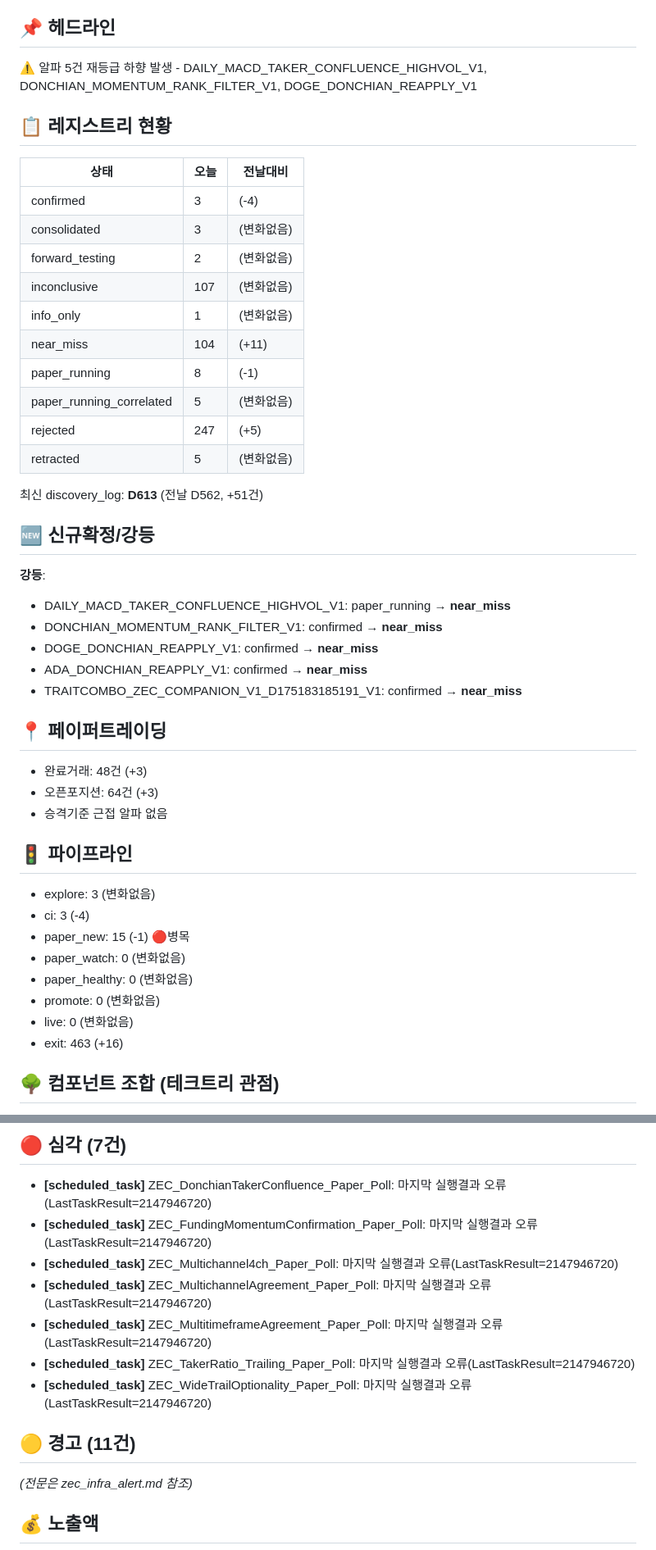
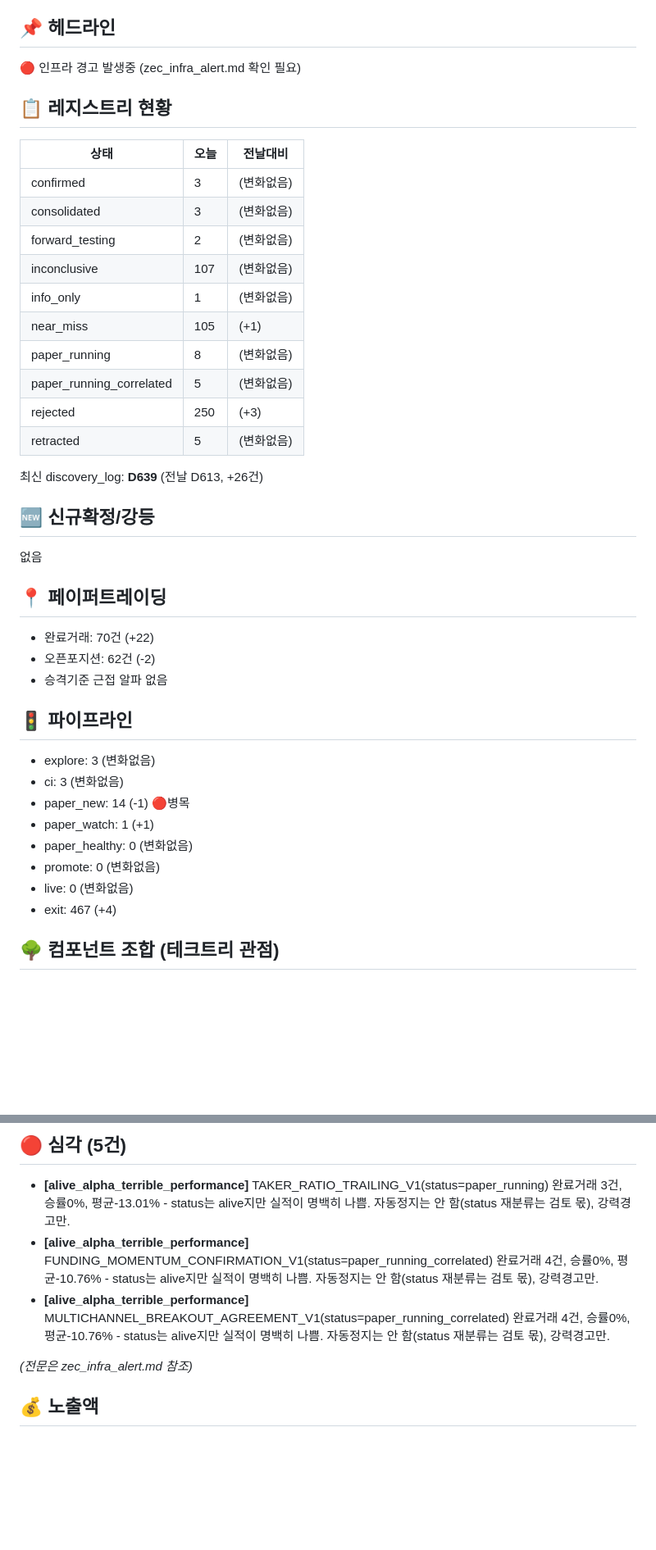
Before and after one commit to rlarudxo944-pixel/t5m-alpha-dashboard, a Markdown page: daily_report_latest.md, 2 parts joined by grey strips. Shown at 82% size. Rendered like a GitHub page; blank space fills up the shorter version.

Commit message:
auto-update daily report

```diff
--- a/daily_report_latest.md
+++ b/daily_report_latest.md
@@ -3,45 +3,40 @@
 
 ## 📌 헤드라인
-⚠️ 알파 5건 재등급 하향 발생 - DAILY_MACD_TAKER_CONFLUENCE_HIGHVOL_V1, DONCHIAN_MOMENTUM_RANK_FILTER_V1, DOGE_DONCHIAN_REAPPLY_V1
+🔴 인프라 경고 발생중 (zec_infra_alert.md 확인 필요)
 
 ## 📋 레지스트리 현황
 | 상태 | 오늘 | 전날대비 |
 |---|---|---|
-| confirmed | 3 | (-4)
+| confirmed | 3 | (변화없음)
 | consolidated | 3 | (변화없음)
 | forward_testing | 2 | (변화없음)
 | inconclusive | 107 | (변화없음)
 | info_only | 1 | (변화없음)
-| near_miss | 104 | (+11)
-| paper_running | 8 | (-1)
+| near_miss | 105 | (+1)
+| paper_running | 8 | (변화없음)
 | paper_running_correlated | 5 | (변화없음)
-| rejected | 247 | (+5)
+| rejected | 250 | (+3)
 | retracted | 5 | (변화없음)
 
-최신 discovery_log: **D613** (전날 D562, +51건)
+최신 discovery_log: **D639** (전날 D613, +26건)
 
 ## 🆕 신규확정/강등
-**강등**:
-- DAILY_MACD_TAKER_CONFLUENCE_HIGHVOL_V1: paper_running → **near_miss**
-- DONCHIAN_MOMENTUM_RANK_FILTER_V1: confirmed → **near_miss**
-- DOGE_DONCHIAN_REAPPLY_V1: confirmed → **near_miss**
-- ADA_DONCHIAN_REAPPLY_V1: confirmed → **near_miss**
-- TRAITCOMBO_ZEC_COMPANION_V1_D175183185191_V1: confirmed → **near_miss**
+없음
 
 ## 📍 페이퍼트레이딩
-- 완료거래: 48건 (+3)
-- 오픈포지션: 64건 (+3)
+- 완료거래: 70건 (+22)
+- 오픈포지션: 62건 (-2)
 - 승격기준 근접 알파 없음
 
 ## 🚦 파이프라인
 - explore: 3 (변화없음)
-- ci: 3 (-4)
-- paper_new: 15 (-1) 🔴병목
-- paper_watch: 0 (변화없음)
+- ci: 3 (변화없음)
+- paper_new: 14 (-1) 🔴병목
+- paper_watch: 1 (+1)
 - paper_healthy: 0 (변화없음)
 - promote: 0 (변화없음)
 - live: 0 (변화없음)
-- exit: 463 (+16)
+- exit: 467 (+4)
 
 ## 🌳 컴포넌트 조합 (테크트리 관점)
 *discovery건수/confirmed개수 자체가 아니라, 검증된 컴포넌트를 몇 개 조합했는지 · 조합이 실제로 부모(단일요소)보다 강한지가 진짜 진척 - 사용자 직접지시 반영.*
@@ -62,14 +57,8 @@
 
-## 🔴 심각 (7건)
-- **[scheduled_task]** ZEC_DonchianTakerConfluence_Paper_Poll: 마지막 실행결과 오류(LastTaskResult=2147946720)
-- **[scheduled_task]** ZEC_FundingMomentumConfirmation_Paper_Poll: 마지막 실행결과 오류(LastTaskResult=2147946720)
-- **[scheduled_task]** ZEC_Multichannel4ch_Paper_Poll: 마지막 실행결과 오류(LastTaskResult=2147946720)
-- **[scheduled_task]** ZEC_MultichannelAgreement_Paper_Poll: 마지막 실행결과 오류(LastTaskResult=2147946720)
-- **[scheduled_task]** ZEC_MultitimeframeAgreement_Paper_Poll: 마지막 실행결과 오류(LastTaskResult=2147946720)
-- **[scheduled_task]** ZEC_TakerRatio_Trailing_Paper_Poll: 마지막 실행결과 오류(LastTaskResult=2147946720)
-- **[scheduled_task]** ZEC_WideTrailOptionality_Paper_Poll: 마지막 실행결과 오류(LastTaskResult=2147946720)
-
-## 🟡 경고 (11건)
+## 🔴 심각 (5건)
+- **[alive_alpha_terrible_performance]** TAKER_RATIO_TRAILING_V1(status=paper_running) 완료거래 3건, 승률0%, 평균-13.01% - status는 alive지만 실적이 명백히 나쁨. 자동정지는 안 함(status 재분류는 검토 몫), 강력경고만.
+- **[alive_alpha_terrible_performance]** FUNDING_MOMENTUM_CONFIRMATION_V1(status=paper_running_correlated) 완료거래 4건, 승률0%, 평균-10.76% - status는 alive지만 실적이 명백히 나쁨. 자동정지는 안 함(status 재분류는 검토 몫), 강력경고만.
+- **[alive_alpha_terrible_performance]** MULTICHANNEL_BREAKOUT_AGREEMENT_V1(status=paper_running_correlated) 완료거래 4건, 승률0%, 평균-10.76% - status는 alive지만 실적이 명백히 나쁨. 자동정지는 안 함(status 재분류는 검토 몫), 강력경고만.
 
 *(전문은 zec_infra_alert.md 참조)*
 
```
Also changed, not shown: other parts of daily_report_latest.md (+4 -4 lines).
